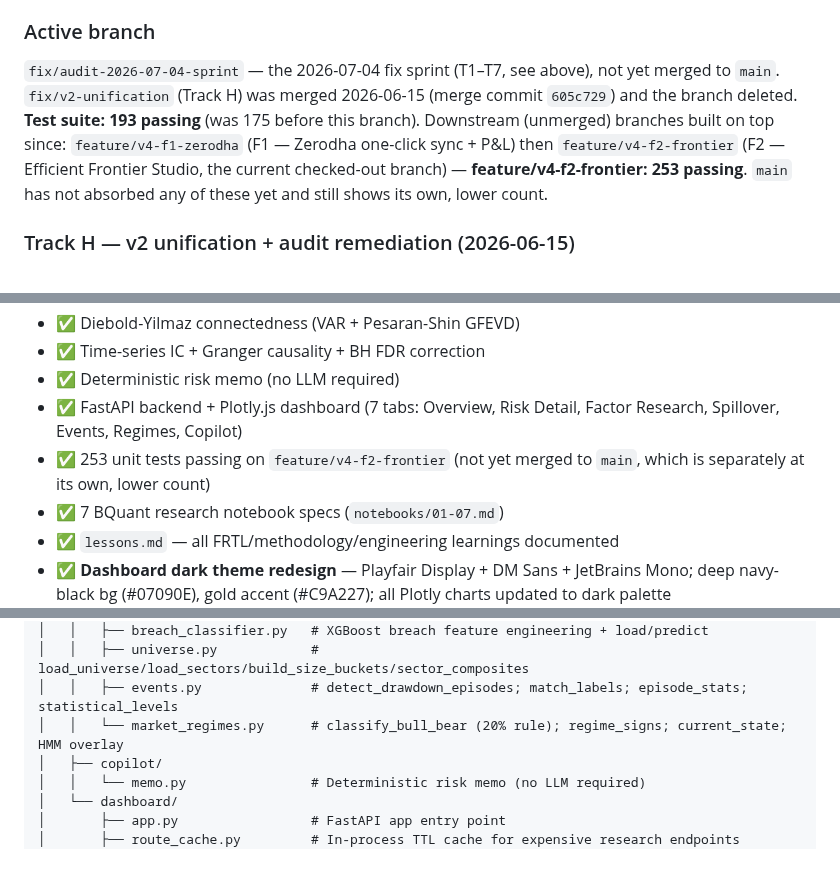
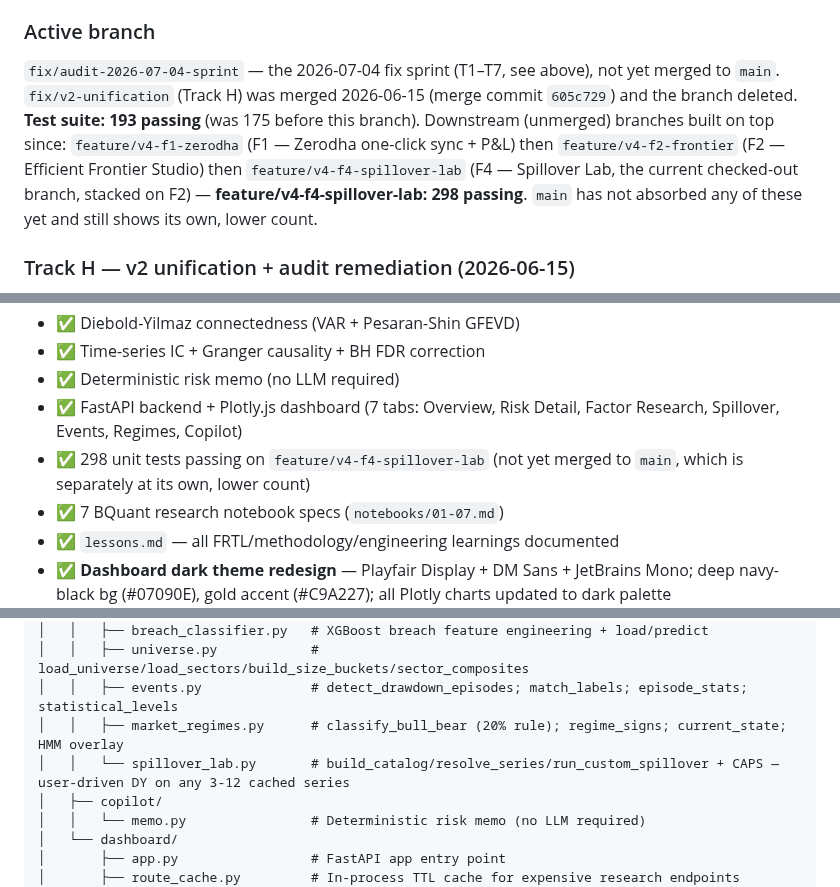
Before and after one commit to ConfusedNeuron/Drishti, a Markdown page: CLAUDE.md, 3 parts joined by grey strips. Drawn GitHub-style; blank space fills up the shorter version.

```diff
--- a/CLAUDE.md
+++ b/CLAUDE.md
@@ -38,7 +38,7 @@ Seven tasks (T1–T7) closing gaps found in the dashboard audit. T1–T6 are cod
 **Track H — v2 Unification + Audit Remediation: COMPLETE ✅** (merged to `main` 2026-06-15)
 
 ### Active branch
-`fix/audit-2026-07-04-sprint` — the 2026-07-04 fix sprint (T1–T7, see above), not yet merged to `main`. `fix/v2-unification` (Track H) was merged 2026-06-15 (merge commit `605c729`) and the branch deleted. **Test suite: 193 passing** (was 175 before this branch). Downstream (unmerged) branches built on top since: `feature/v4-f1-zerodha` (F1 — Zerodha one-click sync + P&L) then `feature/v4-f2-frontier` (F2 — Efficient Frontier Studio, the current checked-out branch) — **feature/v4-f2-frontier: 253 passing**. `main` has not absorbed any of these yet and still shows its own, lower count.
+`fix/audit-2026-07-04-sprint` — the 2026-07-04 fix sprint (T1–T7, see above), not yet merged to `main`. `fix/v2-unification` (Track H) was merged 2026-06-15 (merge commit `605c729`) and the branch deleted. **Test suite: 193 passing** (was 175 before this branch). Downstream (unmerged) branches built on top since: `feature/v4-f1-zerodha` (F1 — Zerodha one-click sync + P&L) then `feature/v4-f2-frontier` (F2 — Efficient Frontier Studio) then `feature/v4-f4-spillover-lab` (F4 — Spillover Lab, the current checked-out branch, stacked on F2) — **feature/v4-f4-spillover-lab: 298 passing**. `main` has not absorbed any of these yet and still shows its own, lower count.
 
 ### Track H — v2 unification + audit remediation (2026-06-15)
 Full-repo audit → subagent-driven fixes (sonnet implementers). See `docs/audit-2026-06-15-data-version.md` (findings) + `docs/audit-2026-06-15-fix-plan.md` (plan).
@@ -110,7 +110,7 @@ Executed subagent-driven (validator → implementer → reviewer per task; valid
 - ✅ Time-series IC + Granger causality + BH FDR correction
 - ✅ Deterministic risk memo (no LLM required)
 - ✅ FastAPI backend + Plotly.js dashboard (7 tabs: Overview, Risk Detail, Factor Research, Spillover, Events, Regimes, Copilot)
-- ✅ 253 unit tests passing on `feature/v4-f2-frontier` (not yet merged to `main`, which is separately at its own, lower count)
+- ✅ 298 unit tests passing on `feature/v4-f4-spillover-lab` (not yet merged to `main`, which is separately at its own, lower count)
 - ✅ 7 BQuant research notebook specs (`notebooks/01-07.md`)
 - ✅ `lessons.md` — all FRTL/methodology/engineering learnings documented
 - ✅ **Dashboard dark theme redesign** — Playfair Display + DM Sans + JetBrains Mono; deep navy-black bg (#07090E), gold accent (#C9A227); all Plotly charts updated to dark palette
@@ -202,7 +203,8 @@ Walk-forward IC/Granger              →    served via FastAPI
 │   │   ├── breach_classifier.py   # XGBoost breach feature engineering + load/predict
 │   │   ├── universe.py            # load_universe/load_sectors/build_size_buckets/sector_composites
 │   │   ├── events.py              # detect_drawdown_episodes; match_labels; episode_stats; statistical_levels
-│   │   └── market_regimes.py      # classify_bull_bear (20% rule); regime_signs; current_state; HMM overlay
+│   │   ├── market_regimes.py      # classify_bull_bear (20% rule); regime_signs; current_state; HMM overlay
+│   │   └── spillover_lab.py       # build_catalog/resolve_series/run_custom_spillover + CAPS — user-driven DY on any 3-12 cached series
 │   ├── copilot/
 │   │   └── memo.py                # Deterministic risk memo (no LLM required)
 │   └── dashboard/
```
Also changed, not shown: other parts of CLAUDE.md (+3 -1 lines), docs/frontend/code.md (+12 -4 lines).
